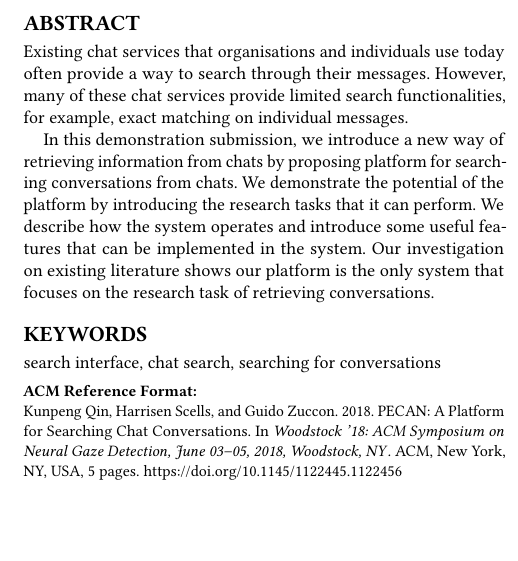
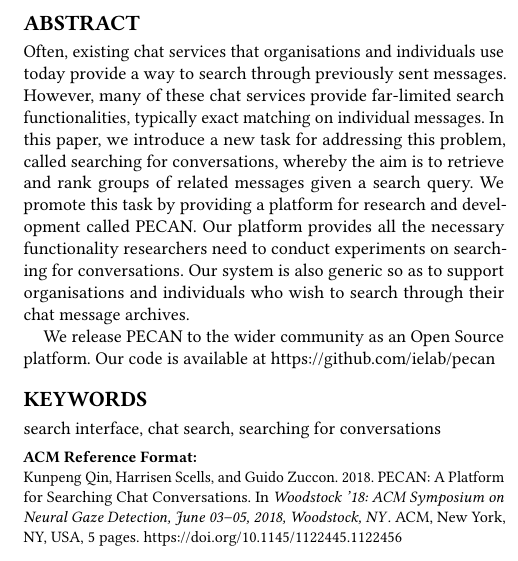
Before and after one commit to ielab/pecan, a LaTeX paper (paper/sigir2021-slackarchive-demo.tex): part of one column of page 1 of 5, cut so that both start at the same text, the shorter picture padded with empty space. Compiled offline with pdfLaTeX.

Commit message:
Update abstract.

```diff
--- a/paper/sigir2021-slackarchive-demo.tex
+++ b/paper/sigir2021-slackarchive-demo.tex
@@ -108,11 +108,9 @@
 %% The abstract is a short summary of the work to be presented in the
 %% article.
 \begin{abstract}
+Often, existing chat services that organisations and individuals use today provide a way to search through previously sent messages. However, many of these chat services provide far-limited search functionalities, typically exact matching on individual messages. In this paper, we introduce a new task for addressing this problem, called searching for conversations, whereby the aim is to retrieve and rank groups of related messages given a search query. We promote this task by providing a platform for research and development called PECAN. Our platform provides all the necessary functionality researchers need to conduct experiments on searching for conversations. Our system is also generic so as to support organisations and individuals who wish to search through their chat message archives.
 
-%A good demonstration submission should be interesting to a SIGIR audience and should show a novel solution to a problem. The demonstration submission should address the following questions: Who is your target user? Why does your system exist and why is it important? What does your demonstration do and how does it work? What does it look like? How does it compare with existing systems? Finally, how and when might your technology have an impact, either technically or commercially?
-Existing chat services that organisations and individuals use today often provide a way to search through their messages. However, many of these chat services provide limited search functionalities, for example, exact matching on individual messages.
-
-In this demonstration submission, we introduce a new way of retrieving information from chats by proposing platform for searching conversations from chats. We demonstrate the potential of the platform by introducing the research tasks that it can perform. We describe how the system operates and introduce some useful features that can be implemented in the system. Our investigation on existing literature shows our platform is the only system that focuses on the research task of retrieving conversations.
+We release PECAN to the wider community as an Open Source platform. Our code is available at \href{https://github.com/ielab/pecan}{https://github.com/ielab/pecan}
 \end{abstract}
 
 %%
```
